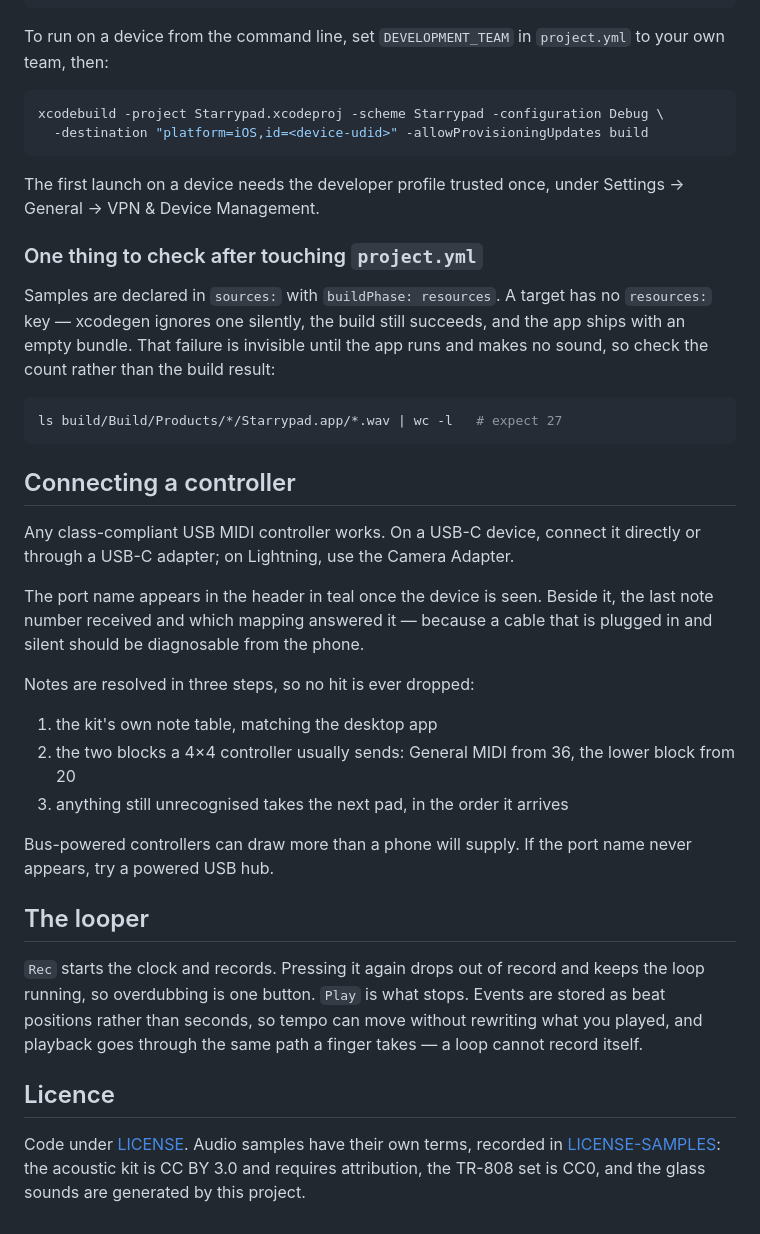
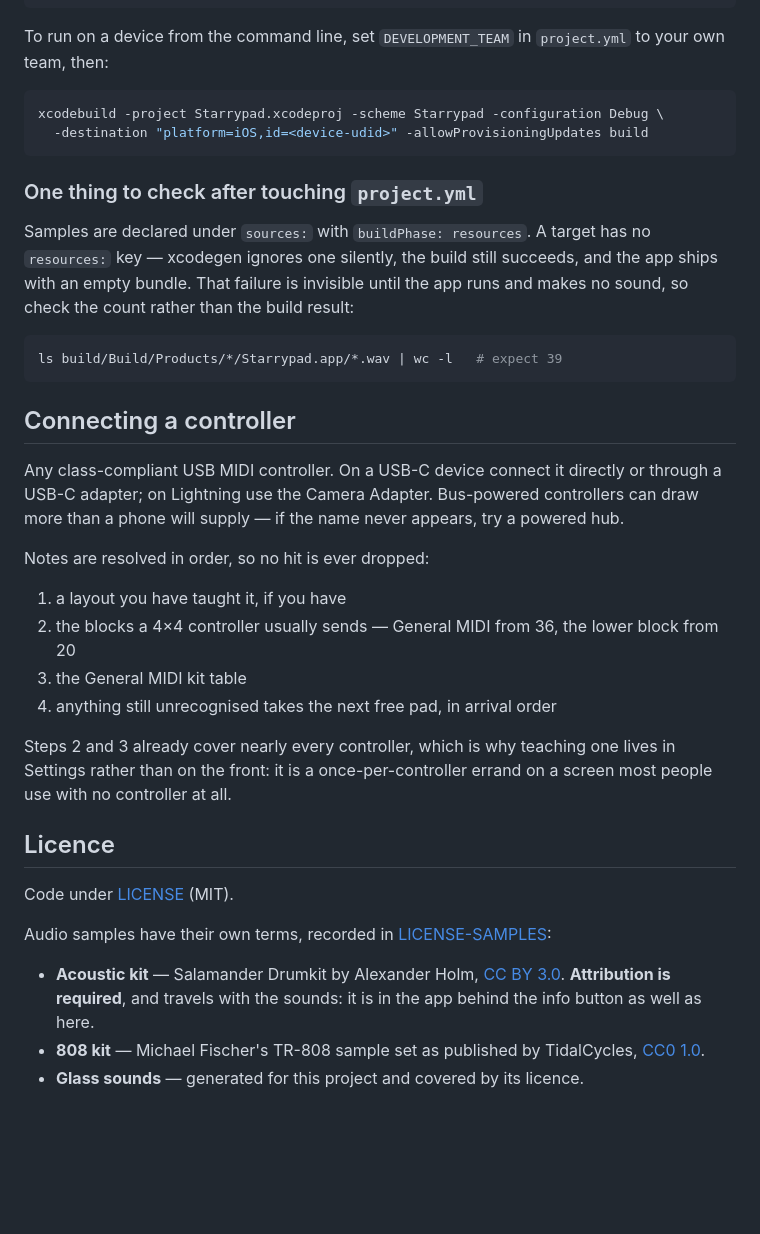
Before and after one commit to purinzan/starrypad-ios, a Markdown page: README.md, the part around one of its changes. Drawn GitHub-style; blank space fills up the shorter version.

````diff
--- a/README.md
+++ b/README.md
@@ -37,50 +95,47 @@ xcodebuild -project Starrypad.xcodeproj -scheme Starrypad -configuration Debug \
   -destination "platform=iOS,id=<device-udid>" -allowProvisioningUpdates build
 ```
 
-The first launch on a device needs the developer profile trusted once, under
-Settings → General → VPN & Device Management.
-
 ### One thing to check after touching `project.yml`
 
-Samples are declared in `sources:` with `buildPhase: resources`. A target has no
-`resources:` key — xcodegen ignores one silently, the build still succeeds, and
-the app ships with an empty bundle. That failure is invisible until the app runs
-and makes no sound, so check the count rather than the build result:
+Samples are declared under `sources:` with `buildPhase: resources`. A target has
+no `resources:` key — xcodegen ignores one silently, the build still succeeds,
+and the app ships with an empty bundle. That failure is invisible until the app
+runs and makes no sound, so check the count rather than the build result:
 
 ```bash
-ls build/Build/Products/*/Starrypad.app/*.wav | wc -l   # expect 27
+ls build/Build/Products/*/Starrypad.app/*.wav | wc -l   # expect 39
 ```
 
 ## Connecting a controller
 
-Any class-compliant USB MIDI controller works. On a USB-C device, connect it
-directly or through a USB-C adapter; on Lightning, use the Camera Adapter.
+Any class-compliant USB MIDI controller. On a USB-C device connect it directly
+or through a USB-C adapter; on Lightning use the Camera Adapter. Bus-powered
+controllers can draw more than a phone will supply — if the name never appears,
+try a powered hub.
 
-The port name appears in the header in teal once the device is seen. Beside it,
-the last note number received and which mapping answered it — because a cable
-that is plugged in and silent should be diagnosable from the phone.
+Notes are resolved in order, so no hit is ever dropped:
 
-Notes are resolved in three steps, so no hit is ever dropped:
+1. a layout you have taught it, if you have
+2. the blocks a 4×4 controller usually sends — General MIDI from 36, the lower
+   block from 20
+3. the General MIDI kit table
+4. anything still unrecognised takes the next free pad, in arrival order
 
-1. the kit's own note table, matching the desktop app
-2. the two blocks a 4×4 controller usually sends: General MIDI from 36, the
-   lower block from 20
-3. anything still unrecognised takes the next pad, in the order it arrives
-
-Bus-powered controllers can draw more than a phone will supply. If the port name
-never appears, try a powered USB hub.
-
-## The looper
-
-`Rec` starts the clock and records. Pressing it again drops out of record and
-keeps the loop running, so overdubbing is one button. `Play` is what stops.
-Events are stored as beat positions rather than seconds, so tempo can move
-without rewriting what you played, and playback goes through the same path a
-finger takes — a loop cannot record itself.
+Steps 2 and 3 already cover nearly every controller, which is why teaching one
+lives in Settings rather than on the front: it is a once-per-controller errand
+on a screen most people use with no controller at all.
 
 ## Licence
 
-Code under [LICENSE](LICENSE). Audio samples have their own terms, recorded in
-[LICENSE-SAMPLES](LICENSE-SAMPLES): the acoustic kit is CC BY 3.0 and
-requires attribution, the TR-808 set is CC0, and the glass sounds are generated
-by this project.
+Code under [LICENSE](LICENSE) (MIT).
+
+Audio samples have their own terms, recorded in
+[LICENSE-SAMPLES](LICENSE-SAMPLES):
+
+- **Acoustic kit** — Salamander Drumkit by Alexander Holm,
+  [CC BY 3.0](https://creativecommons.org/licenses/by/3.0/). **Attribution is
+  required**, and travels with the sounds: it is in the app behind the info
+  button as well as here.
+- **808 kit** — Michael Fischer's TR-808 sample set as published by TidalCycles,
+  [CC0 1.0](https://creativecommons.org/publicdomain/zero/1.0/).
+- **Glass sounds** — generated for this project and covered by its licence.
````
Also changed, not shown: other parts of README.md (+73 -15 lines), store/screenshots/thumbs/01-record.png (added), store/screenshots/thumbs/02-mixer.png (added), store/screenshots/thumbs/03-sampler.png (added), store/screenshots/thumbs/04-settings.png (added).
